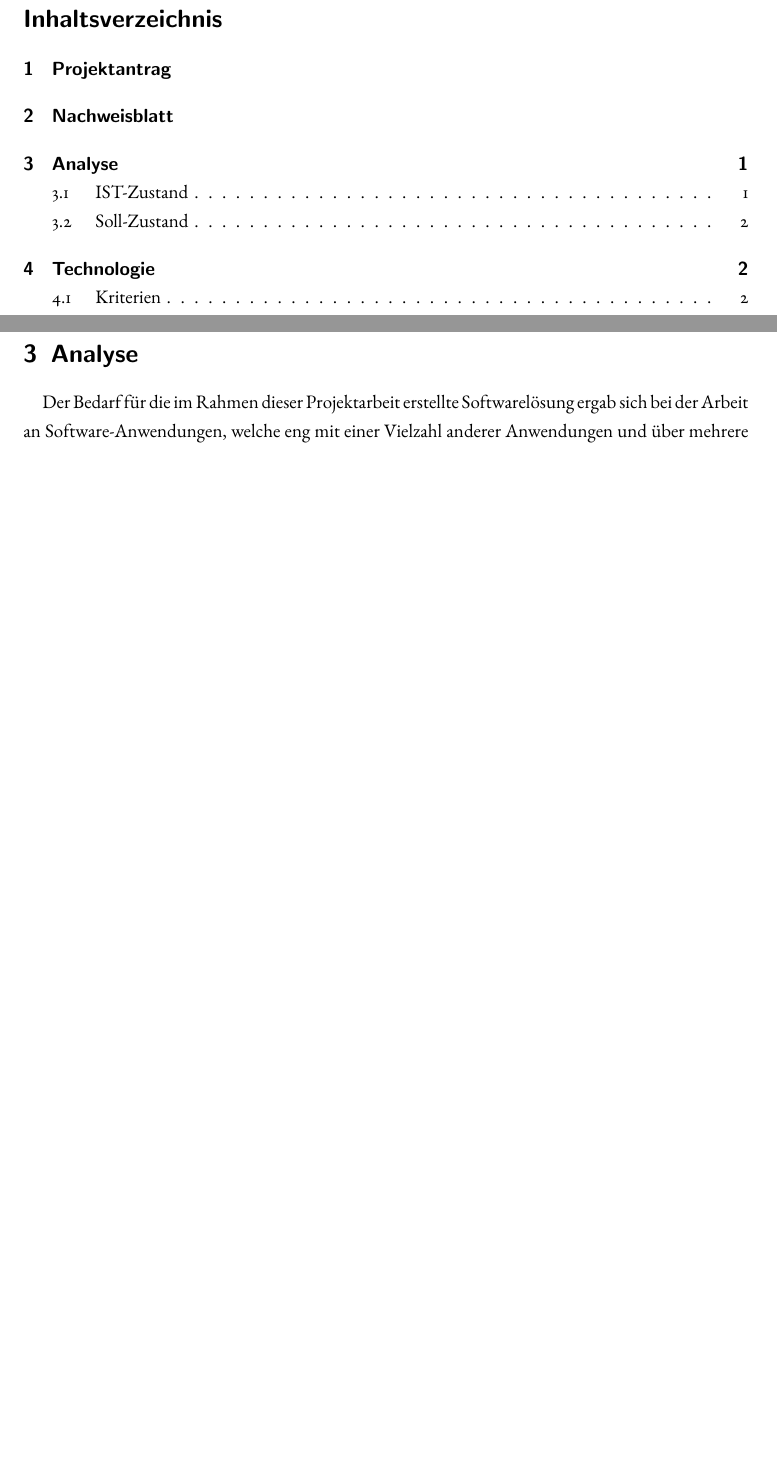
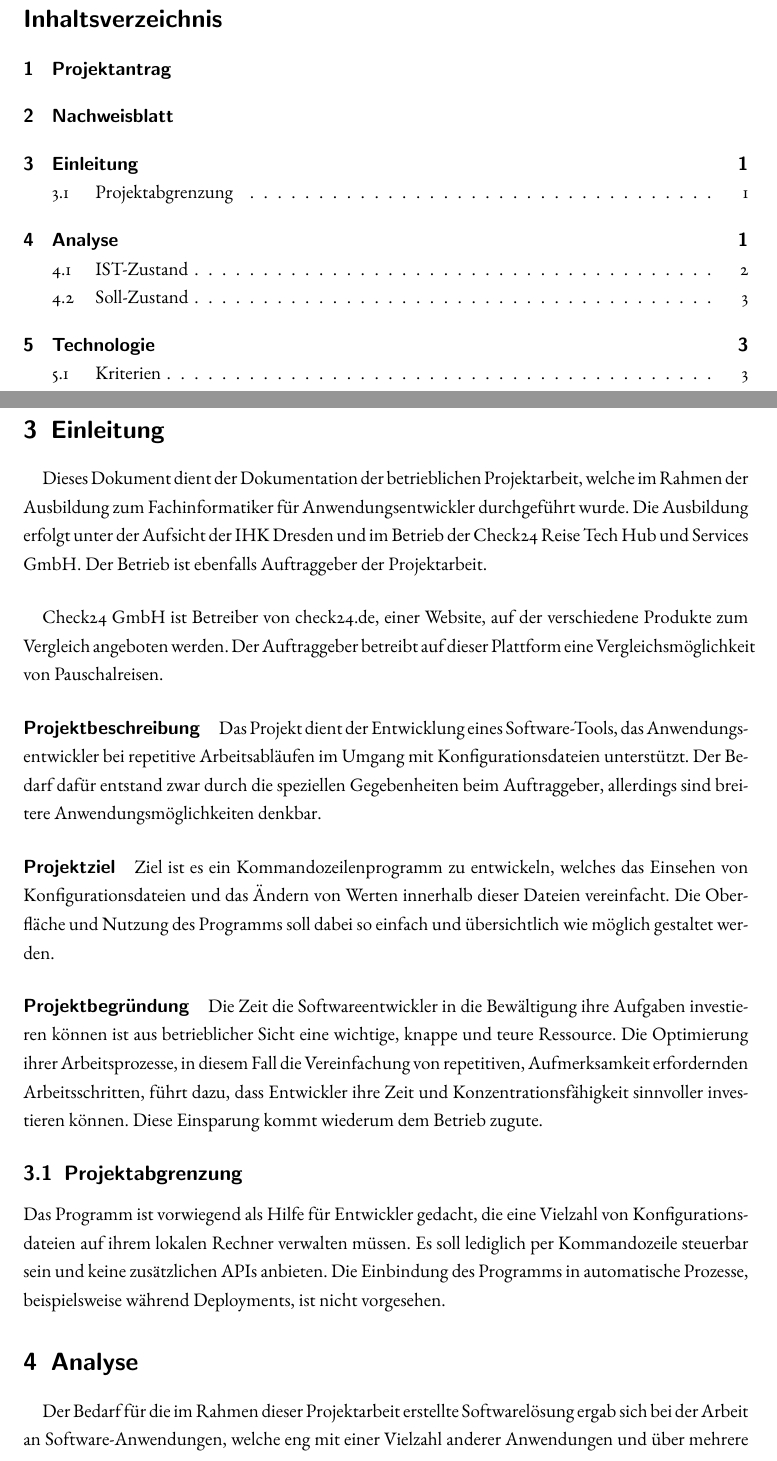
Before and after one commit to AndreiUlmeyda/terminal-config-manager, a LaTeX document (doc/azubi-project/projektdokumentation/projektdokumentation.tex, which reads doc/azubi-project/projektdokumentation/sections/einleitung.tex): two parts of pages 10 and 12 of 38 before the commit and two parts of pages 8 and 10 of 37 after it, joined at a grey line, cut so that both start at the same text, the shorter picture padded with empty space. Compiled offline with pdfLaTeX.

Commit message:
Update documentation

```diff
--- /dev/null
+++ b/doc/azubi-project/projektdokumentation/sections/einleitung.tex
@@ -0,0 +1,39 @@
+\section{Einleitung}
+\paragraph{}
+Dieses Dokument dient der Dokumentation der betrieblichen Projektarbeit, welche
+im Rahmen der Ausbildung zum Fachinformatiker für Anwendungsentwickler durchgeführt
+wurde. Die Ausbildung erfolgt unter der Aufsicht der IHK Dresden und im Betrieb
+der Check24 Reise Tech Hub und Services GmbH. Der Betrieb ist ebenfalls
+Auftraggeber der Projektarbeit.
+
+\paragraph{}
+Check24 GmbH ist Betreiber von check24.de, einer Website, auf der verschiedene
+Produkte zum Vergleich angeboten werden. Der Auftraggeber betreibt auf dieser
+Plattform eine Vergleichsmöglichkeit von Pauschalreisen.
+
+\paragraph{Projektbeschreibung}
+Das Projekt dient der Entwicklung eines Software-Tools, das Anwendungsentwickler
+bei repetitive Arbeitsabläufen im Umgang mit Konfigurationsdateien unterstützt.
+Der Bedarf dafür entstand zwar durch die speziellen Gegebenheiten beim Auftraggeber,
+allerdings sind breitere Anwendungsmöglichkeiten denkbar.
+
+\paragraph{Projektziel}
+Ziel ist es ein Kommandozeilenprogramm zu entwickeln, welches das Einsehen von
+Konfigurationsdateien und das Ändern von Werten innerhalb dieser Dateien vereinfacht.
+Die Oberfläche und Nutzung des Programms soll dabei so einfach und übersichtlich
+wie möglich gestaltet werden.
+
+\paragraph{Projektbegründung}
+Die Zeit die Softwareentwickler in die Bewältigung ihre Aufgaben investieren können
+ist aus betrieblicher Sicht eine wichtige, knappe und teure Ressource. Die
+Optimierung ihrer Arbeitsprozesse, in diesem Fall die Vereinfachung von repetitiven,
+Aufmerksamkeit erfordernden Arbeitsschritten, führt dazu, dass Entwickler ihre
+Zeit und Konzentrationsfähigkeit sinnvoller investieren können. Diese Einsparung
+kommt wiederum dem Betrieb zugute.
+
+\subsection{Projektabgrenzung}
+Das Programm ist vorwiegend als Hilfe für Entwickler gedacht, die eine Vielzahl von
+Konfigurationsdateien auf ihrem lokalen Rechner verwalten müssen. Es soll lediglich
+per Kommandozeile steuerbar sein und keine zusätzlichen APIs anbieten. Die Einbindung
+des Programms in automatische Prozesse, beispielsweise während Deployments, ist
+nicht vorgesehen.
```
Also changed, not shown: doc/azubi-project/projektdokumentation/projektdokumentation.tex (+2 -2 lines), doc/azubi-project/projektantrag/projektantrag.pdf, doc/azubi-project/projektdokumentation/projektdokumentation.pdf.
